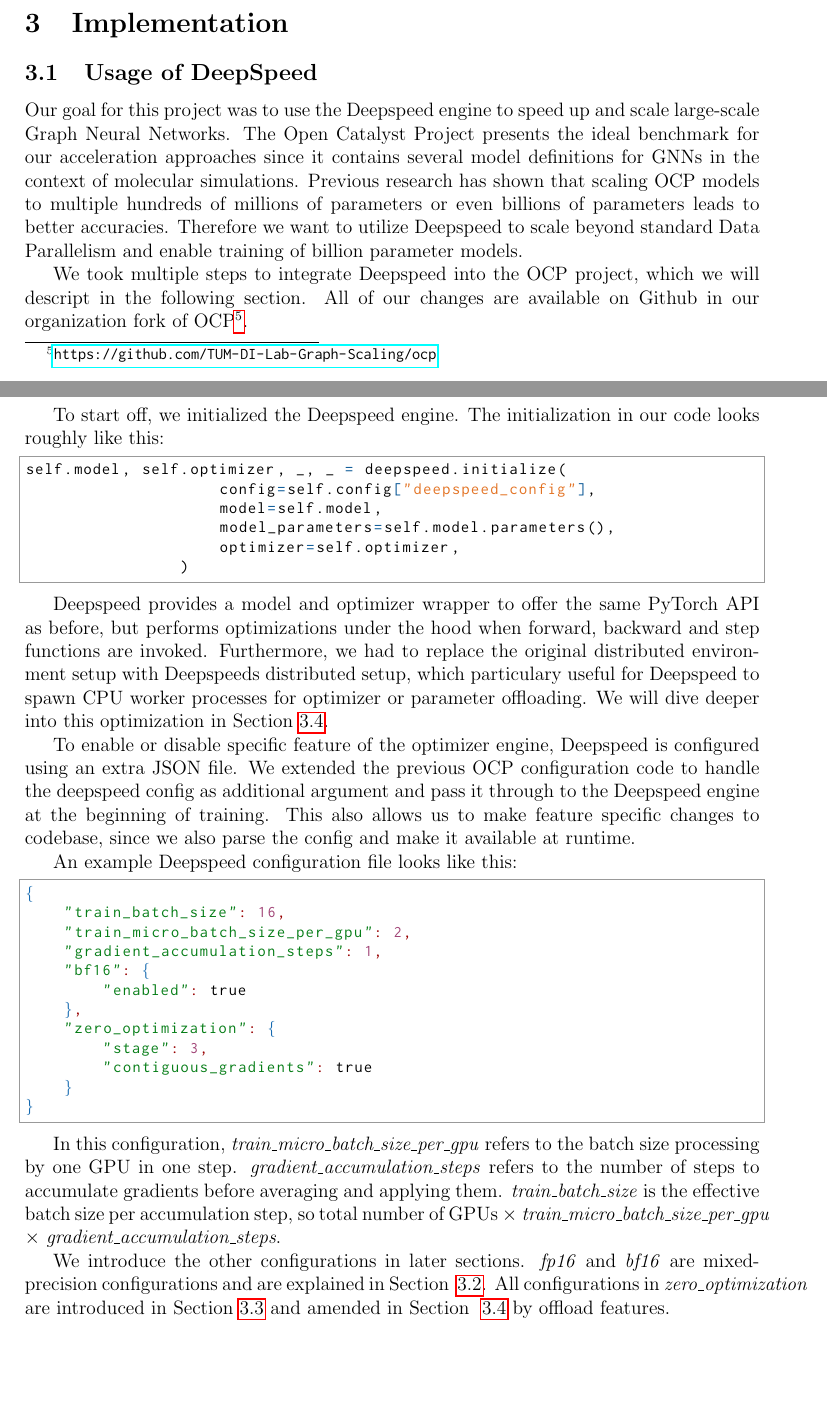
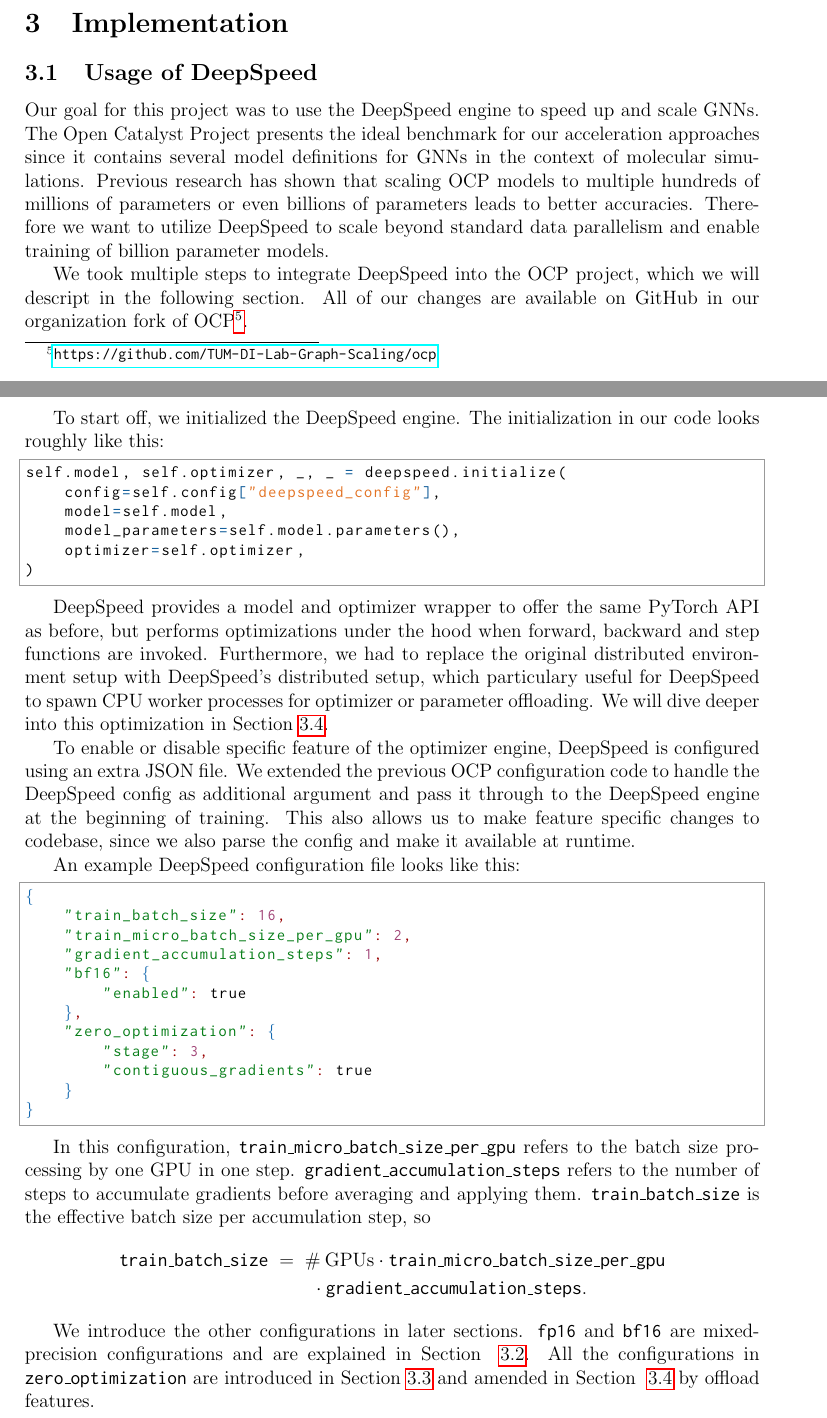
Before and after one commit to TUM-DI-Lab-Graph-Scaling/final-project, a LaTeX document (final-report.tex, which reads content/implementation/general.tex): two parts of pages 16 and 17 of 33 before the commit and two parts of pages 16 and 17 of 34 after it, joined at a grey line, cut so that both start at the same text, the shorter picture padded with empty space. Compiled offline with pdfLaTeX.

Commit message:
Implemementation part equation remodel

```diff
--- a/content/implementation/general.tex
+++ b/content/implementation/general.tex
@@ -3,46 +3,46 @@
 
 \subsection{Usage of DeepSpeed}
 
-Our goal for this project was to use the Deepspeed engine to speed up and scale
-large-scale Graph Neural Networks. The Open Catalyst Project presents the ideal
+Our goal for this project was to use the DeepSpeed engine to speed up and scale
+GNNs. The Open Catalyst Project presents the ideal
 benchmark for our acceleration approaches since it contains several model definitions
 for GNNs in the context of molecular simulations. Previous research has shown
 that scaling OCP models to multiple hundreds of millions of parameters or even
 billions of parameters leads to better accuracies. Therefore we want to utilize
-Deepspeed to scale beyond standard Data Parallelism and enable training of billion
+DeepSpeed to scale beyond standard data parallelism and enable training of billion
 parameter models.
 
-We took multiple steps to integrate Deepspeed into the OCP project, which we will
-descript in the following section. All of our changes are available on Github in our
+We took multiple steps to integrate DeepSpeed into the OCP project, which we will
+descript in the following section. All of our changes are available on GitHub in our
 organization fork of OCP\footnote{\url{https://github.com/TUM-DI-Lab-Graph-Scaling/ocp}}.
 
-To start off, we initialized the Deepspeed engine.
+To start off, we initialized the DeepSpeed engine.
 The initialization in our code looks roughly like this:
 
 \begin{python}
 self.model, self.optimizer, _, _ = deepspeed.initialize(
-                    config=self.config["deepspeed_config"],
-                    model=self.model,
-                    model_parameters=self.model.parameters(),
-                    optimizer=self.optimizer,
-                )
+    config=self.config["deepspeed_config"],
+    model=self.model,
+    model_parameters=self.model.parameters(),
+    optimizer=self.optimizer,
+)
 \end{python}
 
-Deepspeed provides a model and optimizer wrapper to offer the same PyTorch API as
+DeepSpeed provides a model and optimizer wrapper to offer the same PyTorch API as
 before, but performs optimizations under the hood when forward, backward and step
 functions are invoked. Furthermore, we had to replace the original distributed
-environment setup with Deepspeeds distributed setup, which particulary useful for
-Deepspeed to spawn CPU worker processes for optimizer or parameter offloading. We
+environment setup with DeepSpeed's distributed setup, which particulary useful for
+DeepSpeed to spawn CPU worker processes for optimizer or parameter offloading. We
 will dive deeper into this optimization in Section~\ref{subsection:offloading}.
 
-To enable or disable specific feature of the optimizer engine, Deepspeed is
+To enable or disable specific feature of the optimizer engine, DeepSpeed is
 configured using an extra JSON file. We extended the previous OCP configuration
-code to handle the deepspeed config as additional argument and pass it through
-to the Deepspeed engine at the beginning of training. This also allows us to
+code to handle the DeepSpeed config as additional argument and pass it through
+to the DeepSpeed engine at the beginning of training. This also allows us to
 make feature specific changes to codebase, since we also parse the config and
 make it available at runtime.
 
-An example Deepspeed configuration file looks like this:
+An example DeepSpeed configuration file looks like this:
 
 \begin{json}
 {
@@ -59,15 +59,19 @@ An example Deepspeed configuration file looks like this:
 }
 \end{json}
 
-In this configuration, \textit{train\_micro\_batch\_size\_per\_gpu} refers to the
-batch size processing by one GPU in one step. \textit{gradient\_accumulation\_steps}
+In this configuration, \texttt{train\_micro\_batch\_size\_per\_gpu} refers to the
+batch size processing by one GPU in one step. \texttt{gradient\_accumulation\_steps}
 refers to the number of steps to accumulate gradients before averaging and applying
-them. \textit{train\_batch\_size} is the effective batch size per accumulation step,
-so total number of GPUs $\times$ \textit{train\_micro\_batch\_size\_per\_gpu} $\times$
-\textit{gradient\_accumulation\_steps}.
+them. \texttt{train\_batch\_size} is the effective batch size per accumulation step,
+so
+\begin{align*}
+    \text{\texttt{train\_batch\_size}} \; &= \;
+    \# \: \text{GPUs} \cdot \text{\texttt{train\_micro\_batch\_size\_per\_gpu}} \\
+    &\qquad \cdot \text{\texttt{gradient\_accumulation\_steps}} \text{.}
+\end{align*}
 
-We introduce the other configurations in later sections. \textit{fp16} and
-\textit{bf16} are mixed-precision configurations and are explained in Section~
-\ref{subsection:mixedprecision}. All configurations in \textit{zero\_optimization}
+We introduce the other configurations in later sections. \texttt{fp16} and
+\texttt{bf16} are mixed-precision configurations and are explained in Section~
+\ref{subsection:mixedprecision}. All the configurations in \texttt{zero\_optimization}
 are introduced in Section~\ref{subsection:zero} and amended in Section~
 \ref{subsection:offloading} by offload features.
```
Also changed, not shown: content/conclusion.tex (+1 -1 lines), content/preliminaries/ocp.tex (+1 -1 lines), content/preliminaries/scalable_ml.tex (+1 -1 lines).
